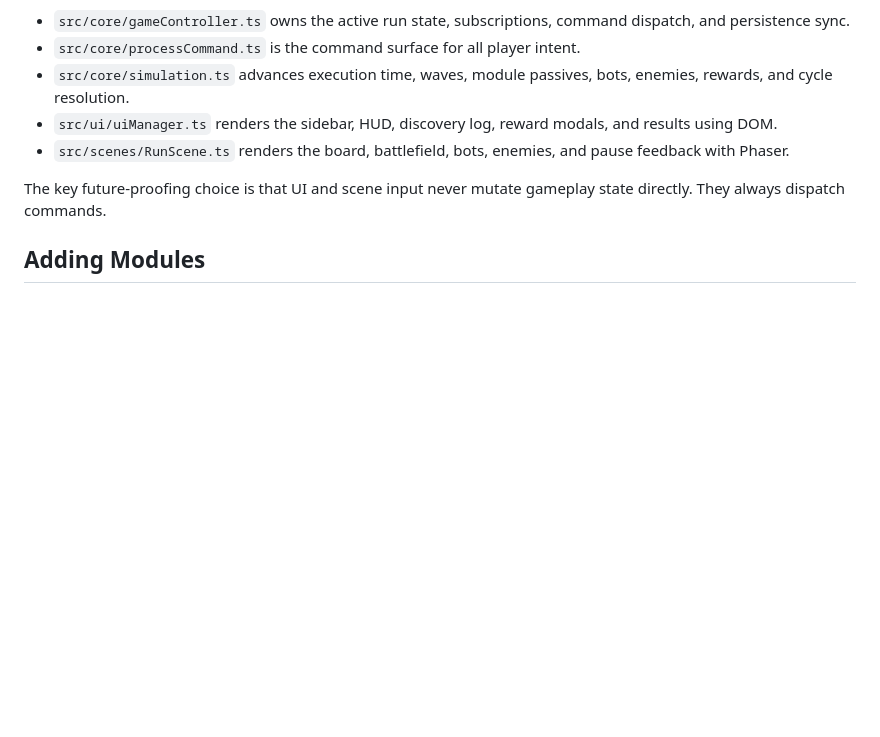
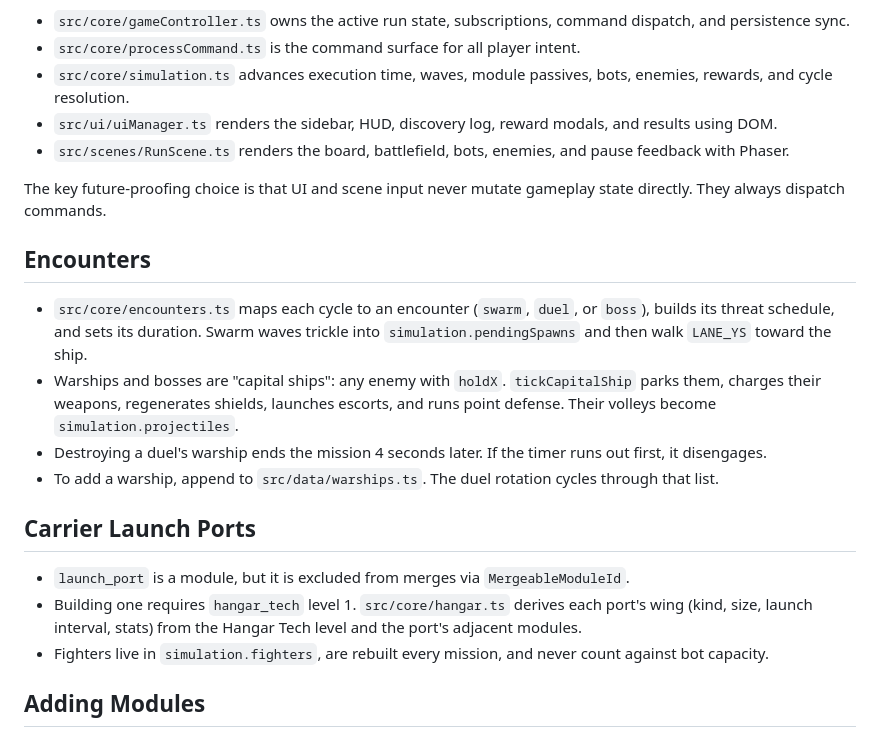
Before and after one commit to ericop/the-last-good-plan, a Markdown page: DEV_NOTES.md, the part around the change. Rendered like a GitHub page; blank space fills up the shorter version.

```diff
--- a/DEV_NOTES.md
+++ b/DEV_NOTES.md
@@ -11,6 +11,22 @@ The MVP separates simulation from presentation.
 - `src/scenes/RunScene.ts` renders the board, battlefield, bots, enemies, and pause feedback with Phaser.
 
 The key future-proofing choice is that UI and scene input never mutate gameplay state directly. They always dispatch commands.
+
+## Encounters
+
+- `src/core/encounters.ts` maps each cycle to an encounter (`swarm`, `duel`, or `boss`), builds its threat schedule, and
+  sets its duration. Swarm waves trickle into `simulation.pendingSpawns` and then walk `LANE_YS` toward the ship.
+- Warships and bosses are "capital ships": any enemy with `holdX`. `tickCapitalShip` parks them, charges their weapons,
+  regenerates shields, launches escorts, and runs point defense. Their volleys become `simulation.projectiles`.
+- Destroying a duel's warship ends the mission 4 seconds later. If the timer runs out first, it disengages.
+- To add a warship, append to `src/data/warships.ts`. The duel rotation cycles through that list.
+
+## Carrier Launch Ports
+
+- `launch_port` is a module, but it is excluded from merges via `MergeableModuleId`.
+- Building one requires `hangar_tech` level 1. `src/core/hangar.ts` derives each port's wing (kind, size, launch
+  interval, stats) from the Hangar Tech level and the port's adjacent modules.
+- Fighters live in `simulation.fighters`, are rebuilt every mission, and never count against bot capacity.
 
 ## Adding Modules
 
```
Also changed, not shown: README.md (+9 -2 lines).
